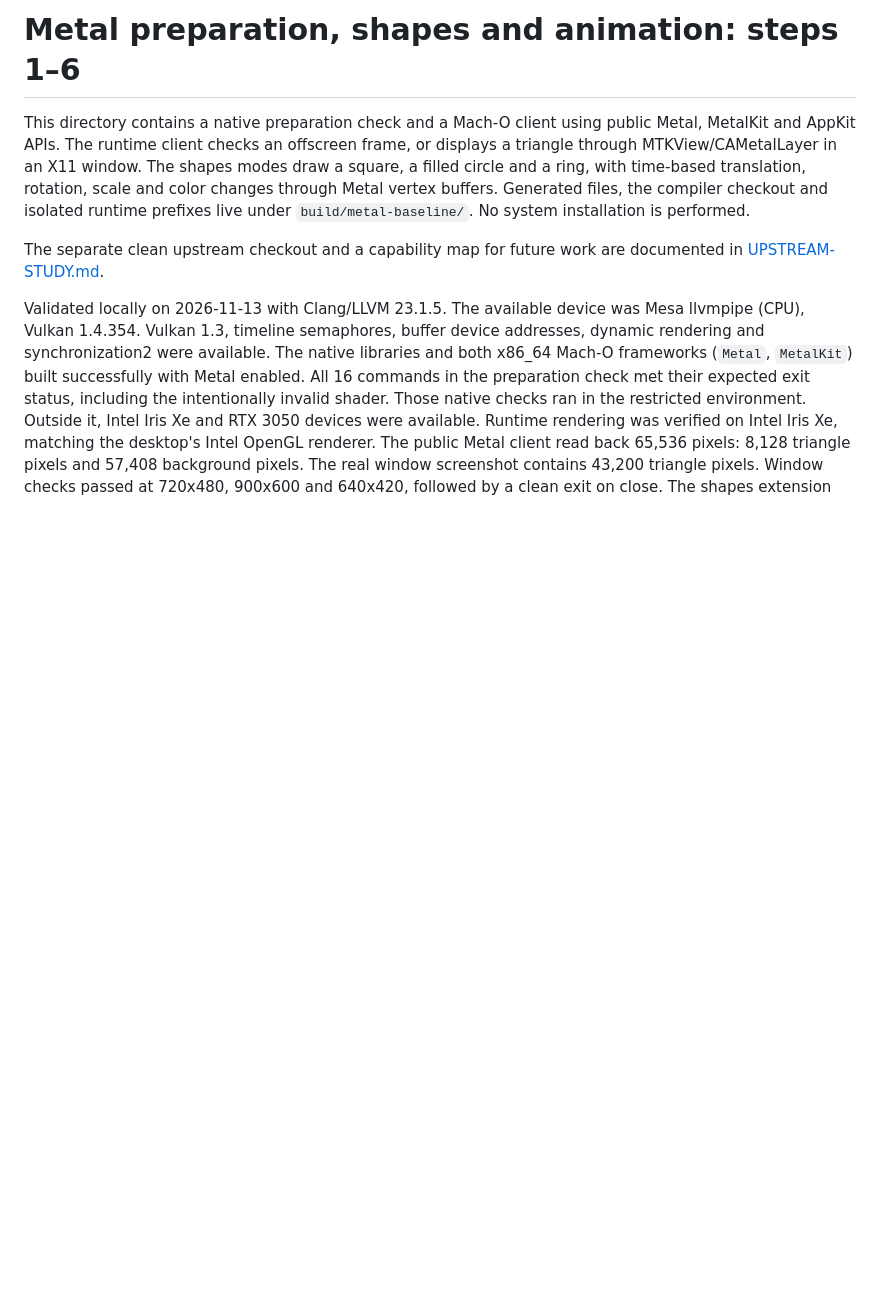
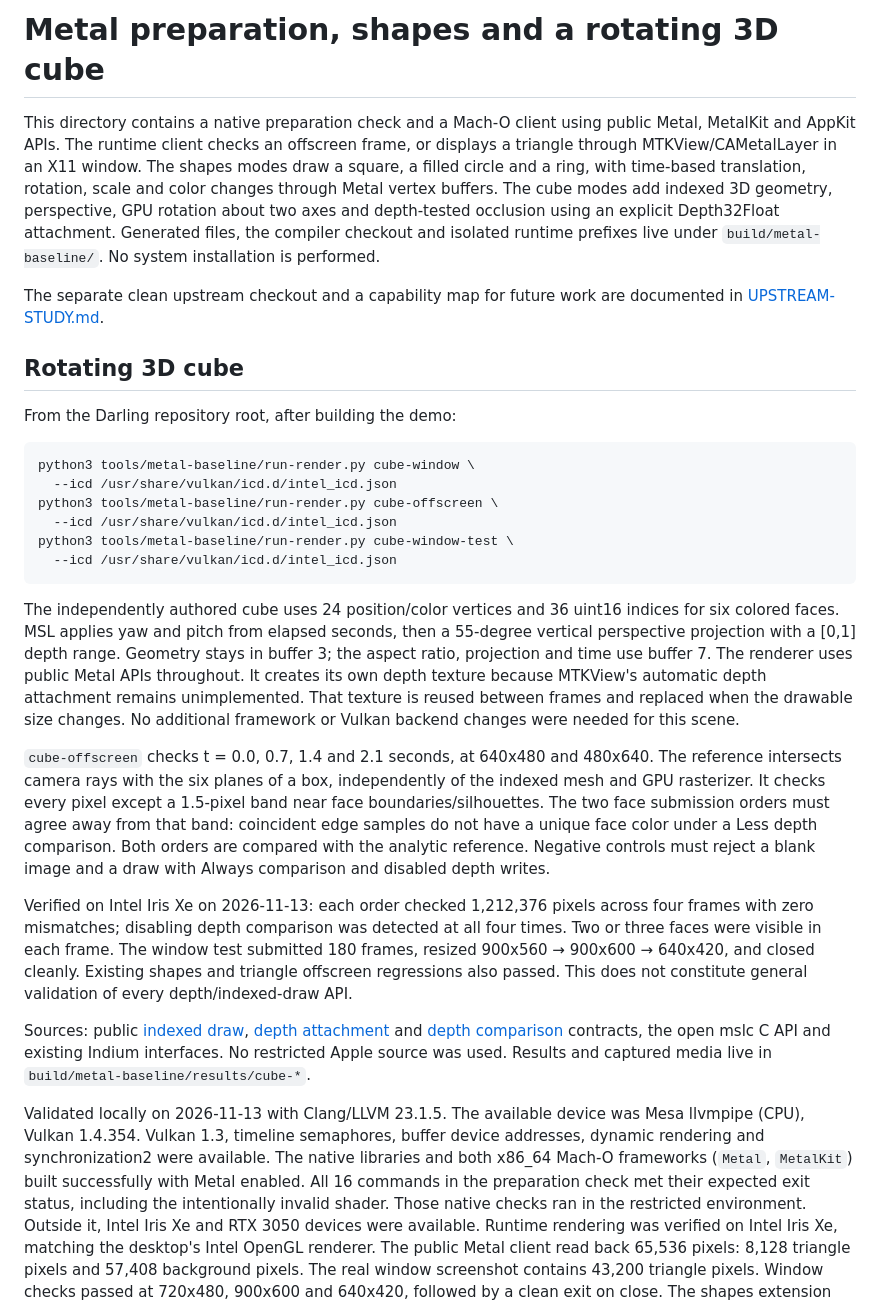
Before and after one commit to GigaDarling/darling-metalapi, a Markdown page: demo/README.md, the part around the change. GitHub-like rendering; blank space fills up the shorter version.

Commit message:
Add a rotating 3D cube with perspective and depth testing
Render indexed colored faces through public Metal APIs; check independent ray-box references, reversed face order, resizing and negative controls. Include a real-window recording. Provenance: public Metal contracts and independently authored shader/scene code.

````diff
--- a/demo/README.md
+++ b/demo/README.md
@@ -1,15 +1,62 @@
-# Metal preparation, shapes and animation: steps 1–6
+# Metal preparation, shapes and a rotating 3D cube
 
 This directory contains a native preparation check and a Mach-O client using
 public Metal, MetalKit and AppKit APIs. The runtime client checks an offscreen
 frame, or displays a triangle through MTKView/CAMetalLayer in an X11 window.
 The shapes modes draw a square, a filled circle and a ring, with time-based
 translation, rotation, scale and color changes through Metal vertex buffers.
+The cube modes add indexed 3D geometry, perspective, GPU rotation about two axes
+and depth-tested occlusion using an explicit Depth32Float attachment.
 Generated files, the compiler checkout and isolated runtime prefixes live under
 `build/metal-baseline/`. No system installation is performed.
 
 The separate clean upstream checkout and a capability map for future work are
 documented in [UPSTREAM-STUDY.md](UPSTREAM-STUDY.md).
+
+## Rotating 3D cube
+
+From the Darling repository root, after building the demo:
+
+```sh
+python3 tools/metal-baseline/run-render.py cube-window \
+  --icd /usr/share/vulkan/icd.d/intel_icd.json
+python3 tools/metal-baseline/run-render.py cube-offscreen \
+  --icd /usr/share/vulkan/icd.d/intel_icd.json
+python3 tools/metal-baseline/run-render.py cube-window-test \
+  --icd /usr/share/vulkan/icd.d/intel_icd.json
+```
+
+The independently authored cube uses 24 position/color vertices and 36 uint16
+indices for six colored faces. MSL applies yaw and pitch from elapsed seconds,
+then a 55-degree vertical perspective projection with a [0,1] depth range.
+Geometry stays in buffer 3; the aspect ratio, projection and time use buffer 7.
+The renderer uses public Metal APIs throughout. It creates its own depth texture
+because MTKView's automatic depth attachment remains unimplemented. That texture
+is reused between frames and replaced when the drawable size changes.
+No additional framework or Vulkan backend changes were needed for this scene.
+
+`cube-offscreen` checks t = 0.0, 0.7, 1.4 and 2.1 seconds, at 640x480 and
+480x640. The reference intersects camera rays with the six planes of a box,
+independently of the indexed mesh and GPU rasterizer. It checks every pixel
+except a 1.5-pixel band near face boundaries/silhouettes. The two face submission
+orders must agree away from that band: coincident edge samples do not have a
+unique face color under a Less depth comparison. Both orders are compared with
+the analytic reference. Negative controls must reject a blank image and a draw
+with Always comparison and disabled depth writes.
+
+Verified on Intel Iris Xe on 2026-11-13: each order checked 1,212,376 pixels
+across four frames with zero mismatches; disabling depth comparison was detected
+at all four times. Two or three faces were visible in each frame. The window
+test submitted 180 frames, resized 900x560 → 900x600 → 640x420, and closed
+cleanly. Existing shapes and triangle offscreen regressions also passed.
+This does not constitute general validation of every depth/indexed-draw API.
+
+Sources: public [indexed draw](https://developer.apple.com/documentation/metal/mtlrendercommandencoder/drawindexedprimitives(type:indexcount:indextype:indexbuffer:indexbufferoffset:)),
+[depth attachment](https://developer.apple.com/documentation/metal/mtlrenderpassdepthattachmentdescriptor)
+and [depth comparison](https://developer.apple.com/documentation/metal/mtldepthstencildescriptor/depthcomparefunction)
+contracts, the open mslc C API and existing Indium interfaces. No restricted
+Apple source was used. Results and captured media live in
+`build/metal-baseline/results/cube-*`.
 
 Validated locally on 2026-11-13 with Clang/LLVM 23.1.5. The available device was
 Mesa llvmpipe (CPU), Vulkan 1.4.354. Vulkan 1.3, timeline semaphores, buffer device
````
Also changed, not shown: README.md (+24 -1 lines), docs/media/cube-animation.gif (added), docs/media/cube-window.png (added), 11 other files.
